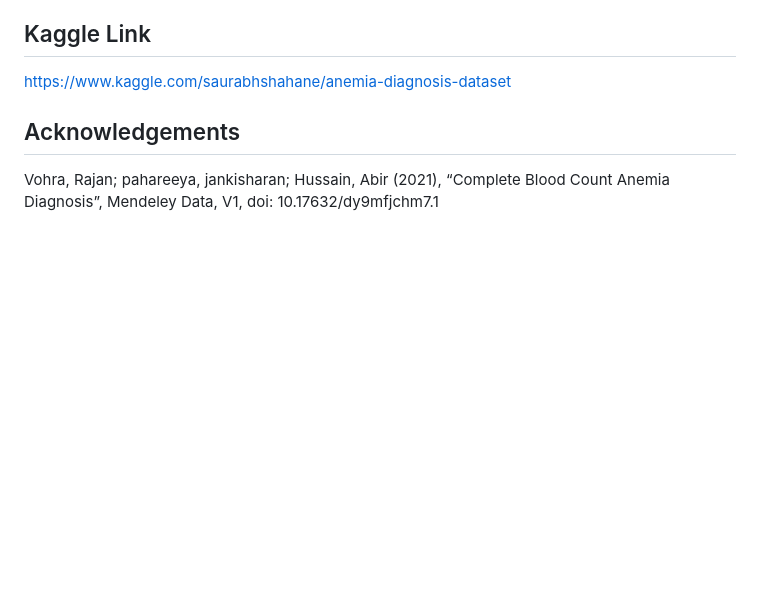
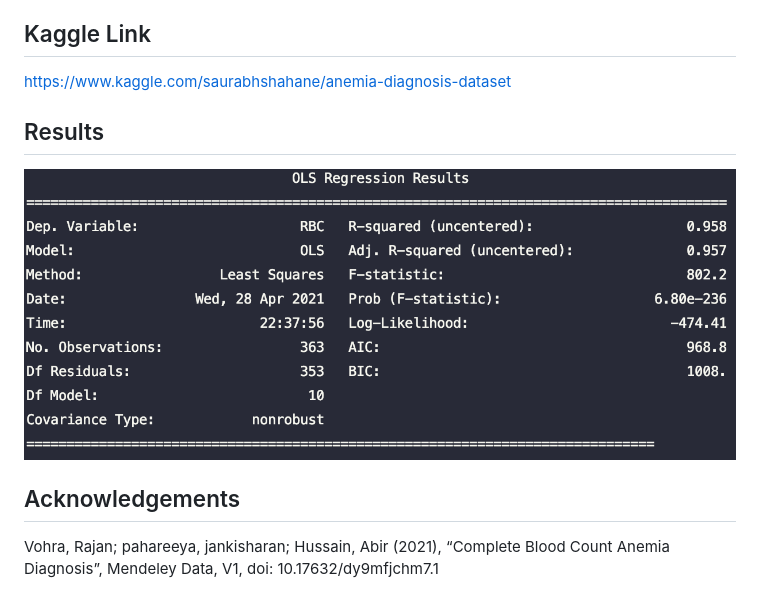
Before and after one commit to akshit113/Anemia-Diagnosis, a Markdown page: README.md, the part around the change. Drawn GitHub-style; pictures changed too: OLS Regression Results.png (added); blank space fills up the shorter version.

Commit message:
docs: added results

```diff
--- a/README.md
+++ b/README.md
@@ -11,5 +11,8 @@ For CBC investigation, 400 patient samples were randomly selected to compute the
 ## Kaggle Link
 https://www.kaggle.com/saurabhshahane/anemia-diagnosis-dataset
 
+
+## Results
+![OLS](OLS%20Regression%20Results.png)
 ## Acknowledgements
 Vohra, Rajan; pahareeya, jankisharan; Hussain, Abir (2021), “Complete Blood Count Anemia Diagnosis”, Mendeley Data, V1, doi: 10.17632/dy9mfjchm7.1
```
Also changed, not shown: 2 other files.
